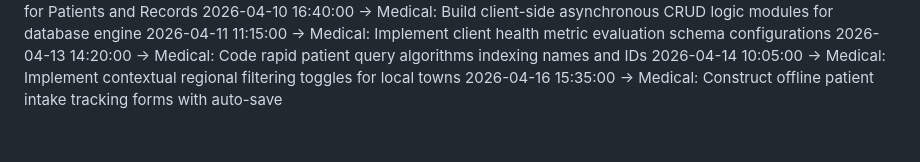
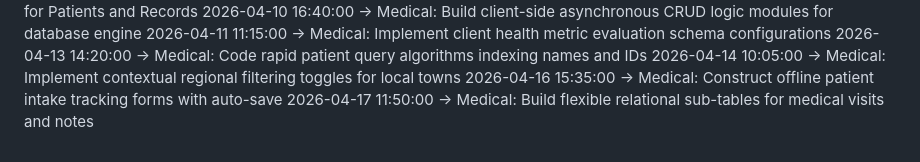
Before and after one commit to KSonyReddy/pollution_app, a Markdown page: project_timeline.md, the part around the change. Rendered like a GitHub page.

Commit message:
Medical: Build flexible relational sub-tables for medical visits and notes

```diff
--- a/project_timeline.md
+++ b/project_timeline.md
@@ -69,3 +69,4 @@
 2026-04-13 14:20:00 -> Medical: Code rapid patient query algorithms indexing names and IDs
 2026-04-14 10:05:00 -> Medical: Implement contextual regional filtering toggles for local towns
 2026-04-16 15:35:00 -> Medical: Construct offline patient intake tracking forms with auto-save
+2026-04-17 11:50:00 -> Medical: Build flexible relational sub-tables for medical visits and notes
```
